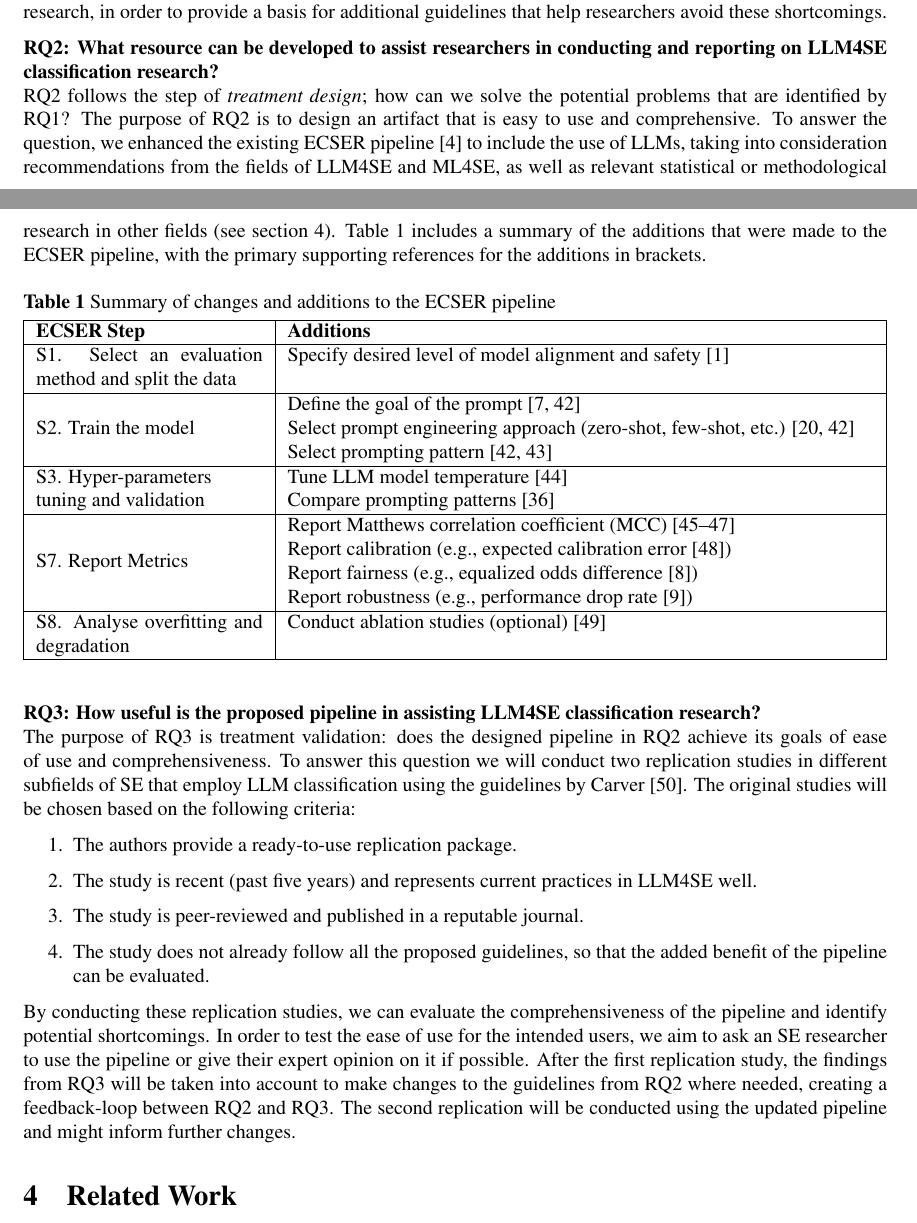
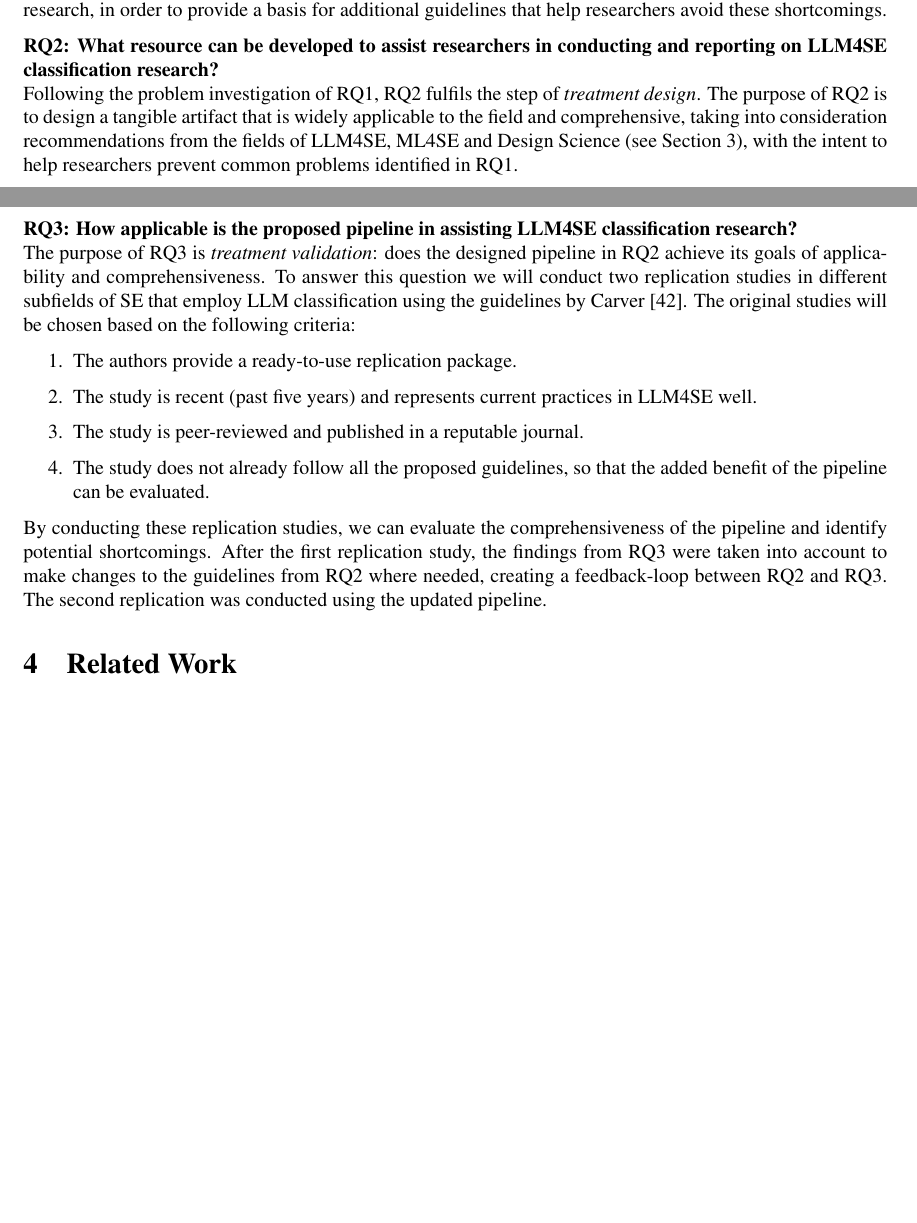
Before and after one commit to rubenvdz/Master-Thesis-Enhancing-the-ECSER-pipeline, a LaTeX thesis (Thesis/main.tex): two parts of pages 5 and 6 of 36, joined at a grey line, cut so that both start at the same text, the shorter picture padded with empty space. Compiled offline with pdfLaTeX.

Commit message:
Past tense + modify RQ2 description + remove ease of use

```diff
--- a/Thesis/main.tex
+++ b/Thesis/main.tex
@@ -133,33 +133,36 @@ RQ1 follows the step of \textit{problem investigation} and is both descriptive a
 
 
 \emphasize{RQ2: What resource can be developed to assist researchers in conducting and reporting on LLM4SE classification research?}\\
-RQ2 follows the step of \textit{treatment design}; how can we solve the potential problems that are identified by RQ1? The purpose of RQ2 is to design an artifact that is easy to use and comprehensive. To answer the question, we enhanced the existing ECSER pipeline \cite{Dellanna2022} to include the use of LLMs, taking into consideration recommendations from the fields of LLM4SE and ML4SE, as well as relevant statistical or methodological research in other fields (see section \ref{Related Work}). Table \ref{table:additions} includes a summary of the additions that were made to the ECSER pipeline, with the primary supporting references for the additions in brackets.
+Following the problem investigation of RQ1, RQ2 fulfils the step of \textit{treatment design}. The purpose of RQ2 is to design a tangible artifact that is widely applicable to the field and comprehensive, taking into consideration recommendations from the fields of LLM4SE, ML4SE and Design Science (see Section \ref{Research approach}), with the intent to help researchers prevent common problems identified in RQ1.
+%To answer the question, we enhanced the existing ECSER pipeline \cite{Dellanna2022} to include the use of LLMs, taking into consideration recommendations from the fields of LLM4SE and ML4SE, as well as relevant statistical or methodological research in other fields (see section \ref{Related Work}).
 
-\begin{table}[H]
-    \centering
-    \caption{Summary of changes and additions to the ECSER pipeline}
-    \begin{tabularx}{\textwidth}{|p{4cm}|X|}
-    \hline
-    \textbf{ECSER Step} & \textbf{Additions} \\ \hline
-    S1. Select an evaluation method and split the data             & Specify desired level of model alignment and safety \cite{guo2023survey} \\ \hline
-    \multirow[c]{3}{=}{S2. Train the model}                        & Define the goal of the prompt \cite{Marvin2024,arvidsson2023} \\
-                                                                   & Select prompt engineering approach (zero-shot, few-shot, etc.)  \cite{hou2024,arvidsson2023} \\
-                                                                   & Select prompting pattern \cite{white2023,arvidsson2023} \\ \hline
-    \multirow[c]{2}{=}{S3. Hyper-parameters tuning and validation} & Tune LLM model temperature \cite{peeperkorn2024} \\
-                                                                   & Compare prompting patterns \cite{ronanki2023} \\ \hline
-    \multirow[c]{4}{=}{S7. Report Metrics}                         & Report Matthews correlation coefficient (MCC) \cite{Chicco2020,Foody2023,Yao2020} \\
-                                                                   & Report calibration (e.g., expected calibration error \cite{Pakdaman2015}) \\
-                                                                   & Report fairness (e.g., equalized odds difference \cite{Woodworth2017}) \\
-                                                                   & Report robustness (e.g., performance drop rate \cite{zhu2024}) \\ \hline
-    S8. Analyse overfitting and degradation						   & Conduct ablation studies (optional) \cite{meyes2019ablation} \\ \hline
-    \end{tabularx}
-
-    \label{table:additions}
-\end{table}
+%Table \ref{table:additions} includes a summary of the additions that were made to the ECSER pipeline, with the primary supporting references for the additions in brackets.
+%
+%\begin{table}[H]
+%    \centering
+%    \caption{Summary of changes and additions to the ECSER pipeline}
+%    \begin{tabularx}{\textwidth}{|p{4cm}|X|}
+%    \hline
+%    \textbf{ECSER Step} & \textbf{Additions} \\ \hline
+%    S1. Select an evaluation method and split the data             & Specify desired level of model alignment and safety \cite{guo2023survey} \\ \hline
+%    \multirow[c]{3}{=}{S2. Train the model}                        & Define the goal of the prompt \cite{Marvin2024,arvidsson2023} \\
+%                                                                   & Select prompt engineering approach (zero-shot, few-shot, etc.)  \cite{hou2024,arvidsson2023} \\
+%                                                                   & Select prompting pattern \cite{white2023,arvidsson2023} \\ \hline
+%    \multirow[c]{2}{=}{S3. Hyper-parameters tuning and validation} & Tune LLM model temperature \cite{peeperkorn2024} \\
+%                                                                   & Compare prompting patterns \cite{ronanki2023} \\ \hline
+%    \multirow[c]{4}{=}{S7. Report Metrics}                         & Report Matthews correlation coefficient (MCC) \cite{Chicco2020,Foody2023,Yao2020} \\
+%                                                                   & Report calibration (e.g., expected calibration error \cite{Pakdaman2015}) \\
+%                                                                   & Report fairness (e.g., equalized odds difference \cite{Woodworth2017}) \\
+%                                                                   & Report robustness (e.g., performance drop rate \cite{zhu2024}) \\ \hline
+%    S8. Analyse overfitting and degradation						   & Conduct ablation studies (optional) \cite{meyes2019ablation} \\ \hline
+%    \end{tabularx}
+%
+%    \label{table:additions}
+%\end{table}
 
 
-\emphasize{RQ3: How useful is the proposed pipeline in assisting LLM4SE classification research?}\\
-The purpose of RQ3 is treatment validation: does the designed pipeline in RQ2 achieve its goals of ease of use and comprehensiveness. To answer this question we will conduct two replication studies in different subfields of SE that employ LLM classification using the guidelines by \textcite{carver2010}. The original studies will be chosen based on the following criteria:
+\emphasize{RQ3: How applicable is the proposed pipeline in assisting LLM4SE classification research?}\\
+The purpose of RQ3 is \textit{treatment validation}: does the designed pipeline in RQ2 achieve its goals of applicability and comprehensiveness. To answer this question we will conduct two replication studies in different subfields of SE that employ LLM classification using the guidelines by \textcite{carver2010}. The original studies will be chosen based on the following criteria:
 \begin{enumerate}
     \item The authors provide a ready-to-use replication package.
     \item The study is recent (past five years) and represents current practices in LLM4SE well.
@@ -167,7 +170,7 @@ The purpose of RQ3 is treatment validation: does the designed pipeline in RQ2 ac
     \item The study does not already follow all the proposed guidelines, so that the added benefit of the pipeline can be evaluated.
 \end{enumerate}
 
-By conducting these replication studies, we can evaluate the comprehensiveness of the pipeline and identify potential shortcomings. In order to test the ease of use for the intended users, we aim to ask an SE researcher to use the pipeline or give their expert opinion on it if possible. After the first replication study, the findings from RQ3 will be taken into account to make changes to the guidelines from RQ2 where needed, creating a feedback-loop between RQ2 and RQ3. The second replication will be conducted using the updated pipeline and might inform further changes.
+By conducting these replication studies, we can evaluate the comprehensiveness of the pipeline and identify potential shortcomings. After the first replication study, the findings from RQ3 were taken into account to make changes to the guidelines from RQ2 where needed, creating a feedback-loop between RQ2 and RQ3. The second replication was conducted using the updated pipeline.
 
 \section{Related Work} \label{Related Work}
 The main focus of this thesis is to study the usage and evaluation of LLM Classifiers in Software Engineering, but in doing so we touch on several related research fields, including Empirical Software Engineering, Machine Learning for Software Engineering (ML4SE), Large Language Models for Software Engineering (LLM4SE) and Prompt Engineering. Additionally, each of the three research questions has related work that is relevant to their methodologies. Hence, we have split the related work into several sections based on different areas of study to aid readability.
```
Also changed, not shown: Thesis/main.pdf, Thesis/main.tex (8 more changed lines).
